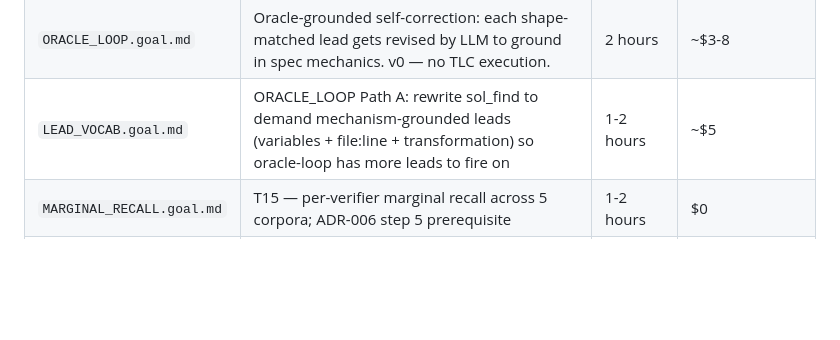
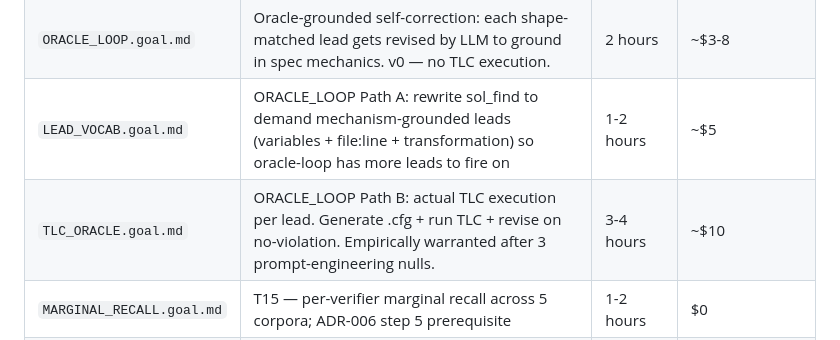
Before and after one commit to qizwiz/plumbline, a Markdown page: prompts/goals/README.md, the part around the change. Rendered like a GitHub page; blank space fills up the shorter version.

```diff
--- a/prompts/goals/README.md
+++ b/prompts/goals/README.md
@@ -36,6 +36,7 @@ Goal state is restored on `--resume`.
 | `HYBRID_RAG.goal.md` | Combine RAG + spec_retrieval injection to close the M-02-style gap (shape exists in docs/tla/ but not .ANSWERS) | 1-2 hours | ~$5 |
 | `ORACLE_LOOP.goal.md` | Oracle-grounded self-correction: each shape-matched lead gets revised by LLM to ground in spec mechanics. v0 — no TLC execution. | 2 hours | ~$3-8 |
 | `LEAD_VOCAB.goal.md` | ORACLE_LOOP Path A: rewrite sol_find to demand mechanism-grounded leads (variables + file:line + transformation) so oracle-loop has more leads to fire on | 1-2 hours | ~$5 |
+| `TLC_ORACLE.goal.md` | ORACLE_LOOP Path B: actual TLC execution per lead. Generate .cfg + run TLC + revise on no-violation. Empirically warranted after 3 prompt-engineering nulls. | 3-4 hours | ~$10 |
 | `MARGINAL_RECALL.goal.md` | T15 — per-verifier marginal recall across 5 corpora; ADR-006 step 5 prerequisite | 1-2 hours | $0 |
 | `CALIBRATION.goal.md` | JH has 1-3 hours for cold-audit; or grading a finished contest | 1-3 hours | $0-2 |
 
```
Also changed, not shown: prompts/goals/TLC_ORACLE.goal.md (added, +95 -0 lines).
